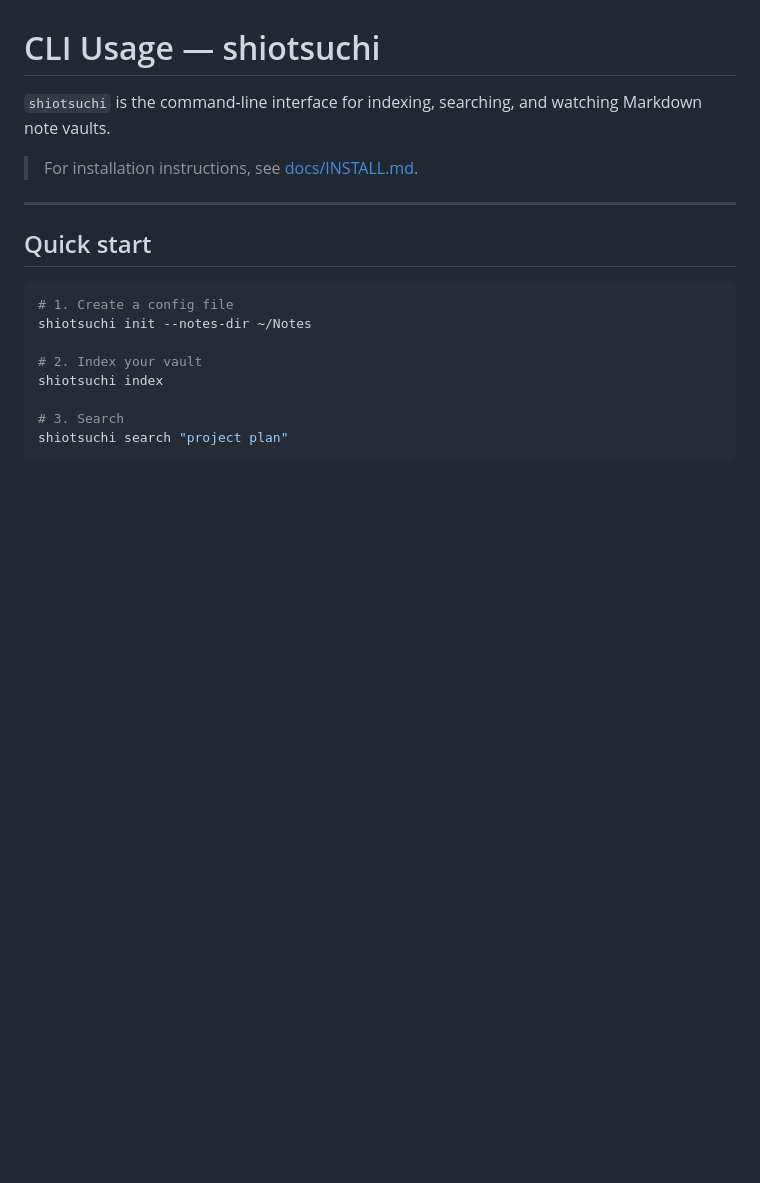
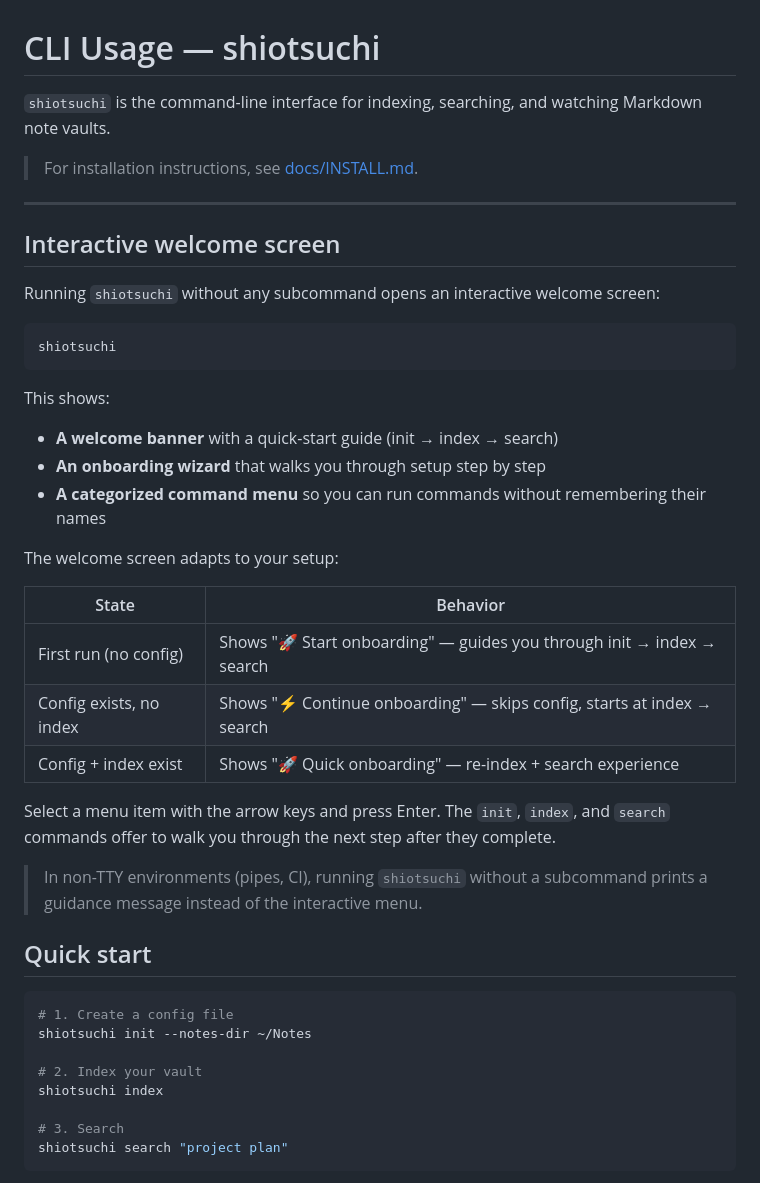
Before and after one commit to armaniacs/shiotsuchi-search, a Markdown page: docs/CLI-USE.md, the part around the change. GitHub-like rendering; blank space fills up the shorter version.

````diff
--- a/docs/CLI-USE.md
+++ b/docs/CLI-USE.md
@@ -5,6 +5,32 @@
 > For installation instructions, see [docs/INSTALL.md](INSTALL.md).
 
 ---
+
+## Interactive welcome screen
+
+Running `shiotsuchi` without any subcommand opens an interactive welcome screen:
+
+```sh
+shiotsuchi
+```
+
+This shows:
+
+- **A welcome banner** with a quick-start guide (init → index → search)
+- **An onboarding wizard** that walks you through setup step by step
+- **A categorized command menu** so you can run commands without remembering their names
+
+The welcome screen adapts to your setup:
+
+| State | Behavior |
+|-------|----------|
+| First run (no config) | Shows "🚀 Start onboarding" — guides you through init → index → search |
+| Config exists, no index | Shows "⚡ Continue onboarding" — skips config, starts at index → search |
+| Config + index exist | Shows "🚀 Quick onboarding" — re-index + search experience |
+
+Select a menu item with the arrow keys and press Enter. The `init`, `index`, and `search` commands offer to walk you through the next step after they complete.
+
+> In non-TTY environments (pipes, CI), running `shiotsuchi` without a subcommand prints a guidance message instead of the interactive menu.
 
 ## Quick start
 
````
Also changed, not shown: docs/CLI-USE.ja.md (+26 -0 lines), ref/cli.md (+4 -0 lines).
